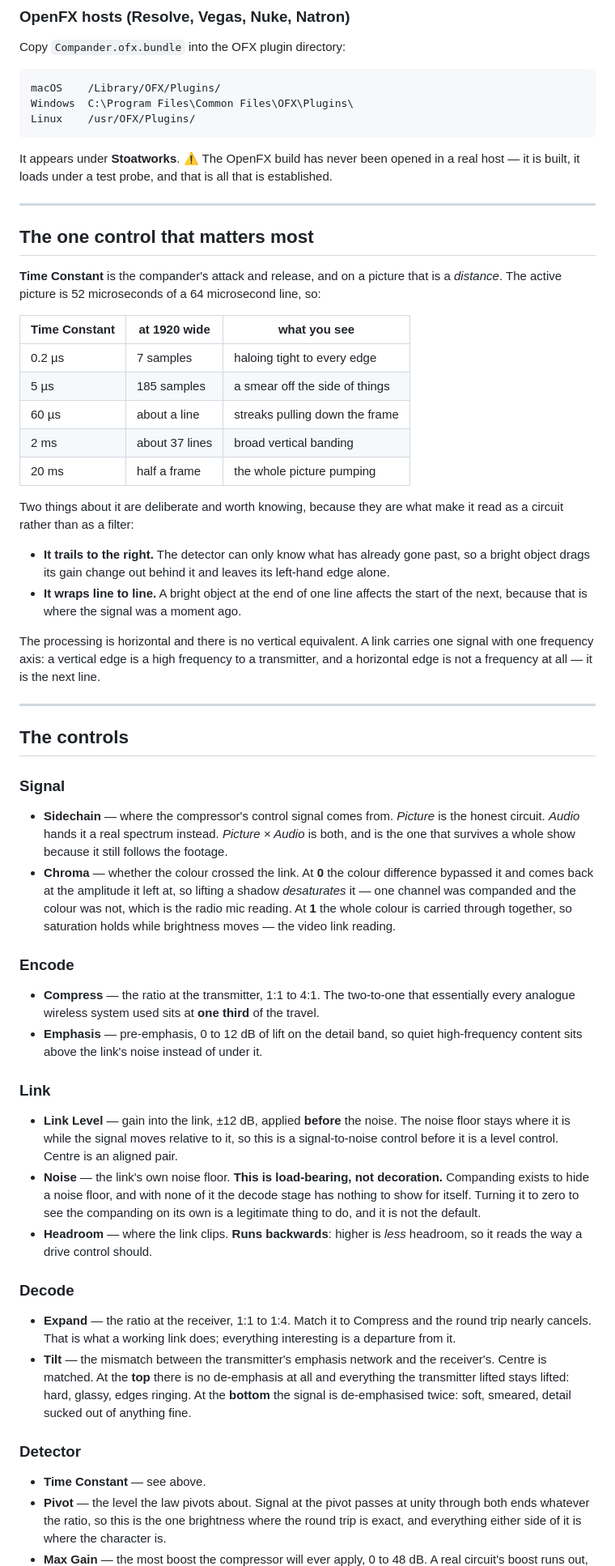
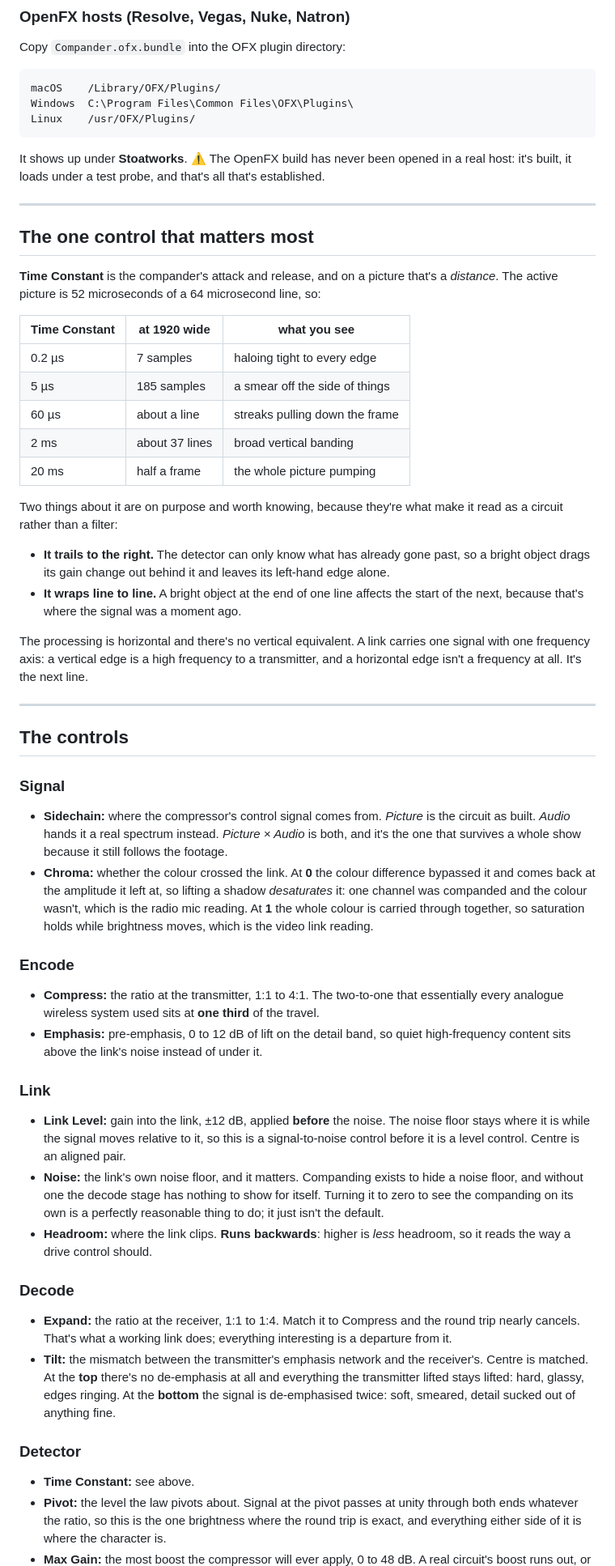
Before and after one commit to stoatworks-labs/compander, a Markdown page: docs/USER-GUIDE.md, the part around one of its changes. Shown at 81% size. Drawn GitHub-style.

````diff
--- a/docs/USER-GUIDE.md
+++ b/docs/USER-GUIDE.md
@@ -74,14 +74,14 @@ Windows  C:\Program Files\Common Files\OFX\Plugins\
 Linux    /usr/OFX/Plugins/
 ```
 
-It appears under **Stoatworks**. ⚠️ The OpenFX build has never been opened in a real host — it is
-built, it loads under a test probe, and that is all that is established.
+It shows up under **Stoatworks**. ⚠️ The OpenFX build has never been opened in a real host: it's
+built, it loads under a test probe, and that's all that's established.
 
 ---
 
 ## The one control that matters most
 
-**Time Constant** is the compander's attack and release, and on a picture that is a *distance*. The
+**Time Constant** is the compander's attack and release, and on a picture that's a *distance*. The
 active picture is 52 microseconds of a 64 microsecond line, so:
 
 | Time Constant | at 1920 wide | what you see |
@@ -92,17 +92,17 @@ active picture is 52 microseconds of a 64 microsecond line, so:
 | 2 ms | about 37 lines | broad vertical banding |
 | 20 ms | half a frame | the whole picture pumping |
 
-Two things about it are deliberate and worth knowing, because they are what make it read as a
-circuit rather than as a filter:
+Two things about it are on purpose and worth knowing, because they're what make it read as a
+circuit rather than a filter:
 
 - **It trails to the right.** The detector can only know what has already gone past, so a bright
   object drags its gain change out behind it and leaves its left-hand edge alone.
 - **It wraps line to line.** A bright object at the end of one line affects the start of the next,
-  because that is where the signal was a moment ago.
+  because that's where the signal was a moment ago.
 
-The processing is horizontal and there is no vertical equivalent. A link carries one signal with one
-frequency axis: a vertical edge is a high frequency to a transmitter, and a horizontal edge is not a
-frequency at all — it is the next line.
+The processing is horizontal and there's no vertical equivalent. A link carries one signal with one
+frequency axis: a vertical edge is a high frequency to a transmitter, and a horizontal edge isn't a
+frequency at all. It's the next line.
 
 ---
 
@@ -110,47 +110,47 @@ frequency at all — it is the next line.
 
 ### Signal
 
-- **Sidechain** — where the compressor's control signal comes from. *Picture* is the honest
-  circuit. *Audio* hands it a real spectrum instead. *Picture × Audio* is both, and is the one that
+- **Sidechain:** where the compressor's control signal comes from. *Picture* is the circuit as
+  built. *Audio* hands it a real spectrum instead. *Picture × Audio* is both, and it's the one that
   survives a whole show because it still follows the footage.
-- **Chroma** — whether the colour crossed the link. At **0** the colour difference bypassed it and
-  comes back at the amplitude it left at, so lifting a shadow *desaturates* it — one channel was
-  companded and the colour was not, which is the radio mic reading. At **1** the whole colour is
-  carried through together, so saturation holds while brightness moves — the video link reading.
+- **Chroma:** whether the colour crossed the link. At **0** the colour difference bypassed it and
+  comes back at the amplitude it left at, so lifting a shadow *desaturates* it: one channel was
+  companded and the colour wasn't, which is the radio mic reading. At **1** the whole colour is
+  carried through together, so saturation holds while brightness moves, which is the video link
+  reading.
 
 ### Encode
 
-- **Compress** — the ratio at the transmitter, 1:1 to 4:1. The two-to-one that essentially every
+- **Compress:** the ratio at the transmitter, 1:1 to 4:1. The two-to-one that essentially every
   analogue wireless system used sits at **one third** of the travel.
-- **Emphasis** — pre-emphasis, 0 to 12 dB of lift on the detail band, so quiet high-frequency
+- **Emphasis:** pre-emphasis, 0 to 12 dB of lift on the detail band, so quiet high-frequency
   content sits above the link's noise instead of under it.
 
 ### Link
 
-- **Link Level** — gain into the link, ±12 dB, applied **before** the noise. The noise floor stays
+- **Link Level:** gain into the link, ±12 dB, applied **before** the noise. The noise floor stays
   where it is while the signal moves relative to it, so this is a signal-to-noise control before it
   is a level control. Centre is an aligned pair.
-- **Noise** — the link's own noise floor. **This is load-bearing, not decoration.** Companding
-  exists to hide a noise floor, and with none of it the decode stage has nothing to show for
-  itself. Turning it to zero to see the companding on its own is a legitimate thing to do, and it
-  is not the default.
-- **Headroom** — where the link clips. **Runs backwards**: higher is *less* headroom, so it reads
+- **Noise:** the link's own noise floor, and it matters. Companding exists to hide a noise floor,
+  and without one the decode stage has nothing to show for itself. Turning it to zero to see the
+  companding on its own is a perfectly reasonable thing to do; it just isn't the default.
+- **Headroom:** where the link clips. **Runs backwards**: higher is *less* headroom, so it reads
   the way a drive control should.
 
 ### Decode
 
-- **Expand** — the ratio at the receiver, 1:1 to 1:4. Match it to Compress and the round trip
-  nearly cancels. That is what a working link does; everything interesting is a departure from it.
-- **Tilt** — the mismatch between the transmitter's emphasis network and the receiver's. Centre is
-  matched. At the **top** there is no de-emphasis at all and everything the transmitter lifted stays
+- **Expand:** the ratio at the receiver, 1:1 to 1:4. Match it to Compress and the round trip
+  nearly cancels. That's what a working link does; everything interesting is a departure from it.
+- **Tilt:** the mismatch between the transmitter's emphasis network and the receiver's. Centre is
+  matched. At the **top** there's no de-emphasis at all and everything the transmitter lifted stays
   lifted: hard, glassy, edges ringing. At the **bottom** the signal is de-emphasised twice: soft,
   smeared, detail sucked out of anything fine.
 
 ### Detector
 
-- **Time Constant** — see above.
-- **Pivot** — the level the law pivots about. Signal at the pivot passes at unity through both ends
+- **Time Constant:** see above.
+- **Pivot:** the level the law pivots about. Signal at the pivot passes at unity through both ends
   whatever the ratio, so this is the one brightness where the round trip is exact, and everything
   either side of it is where the character is.
-- **Max Gain** — the most boost the compressor will ever apply, 0 to 48 dB. A real circuit's boost
+- **Max Gain:** the most boost the compressor will ever apply, 0 to 48 dB. A real circuit's boost
   runs out, or it would be amplifying nothing but its own noise floor. This decides **how far into
````
Also changed, not shown: other parts of docs/USER-GUIDE.md (+56 -57 lines), README.md (+31 -32 lines).
